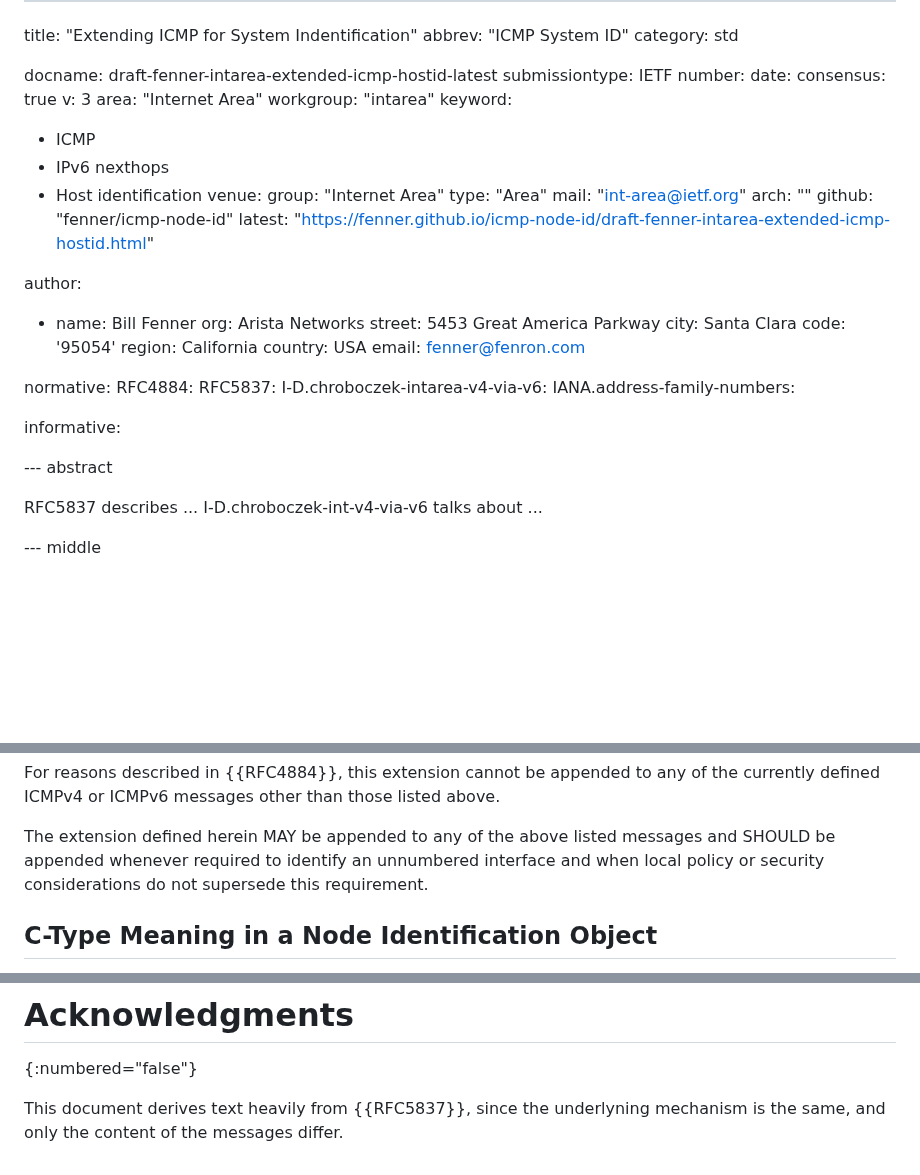
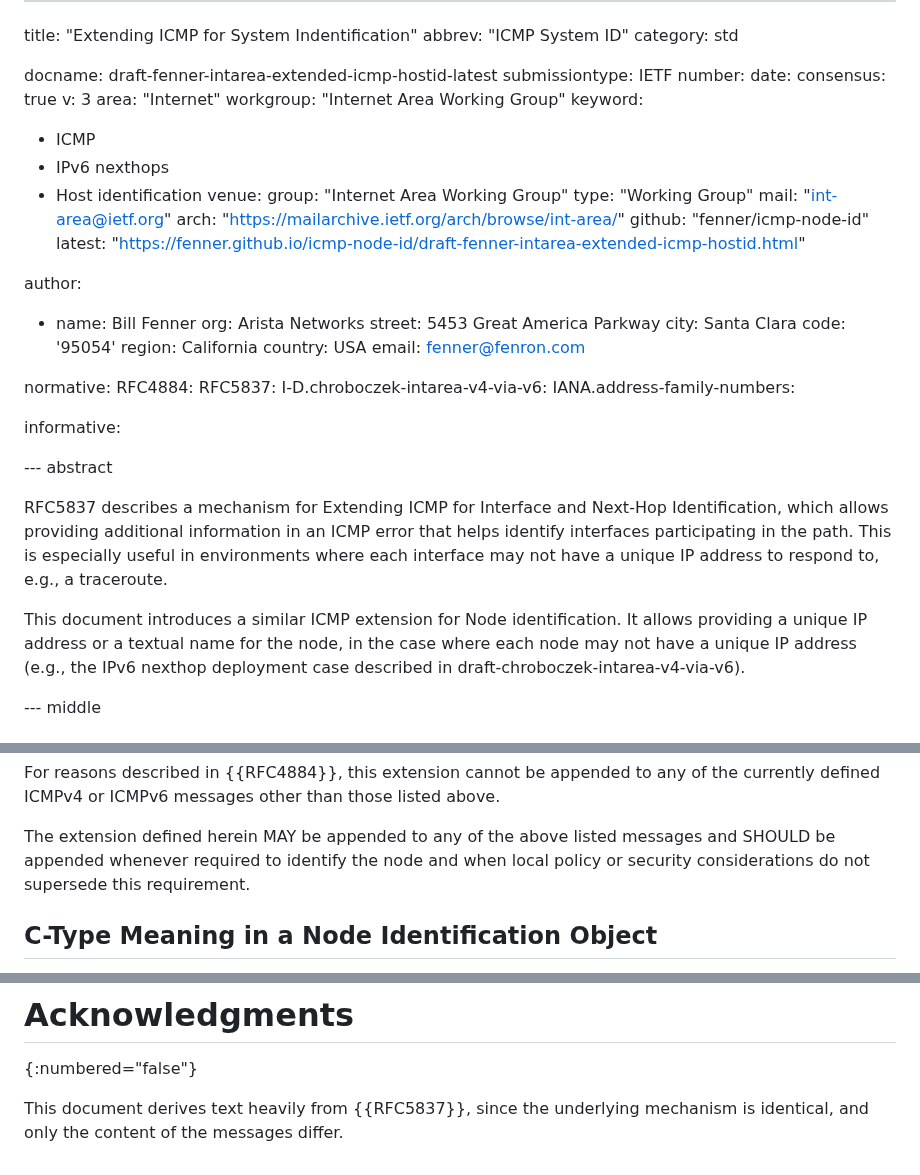
Before and after one commit to fenner/icmp-node-id, a Markdown page: draft-fenner-intarea-extended-icmp-hostid.md, 3 parts joined by grey strips. Drawn GitHub-style; blank space fills up the shorter version.

Commit message:
Automatic update of venue information
And some document updates, didn't realize the venue update
would not tell me to stash my changes first...

```diff
--- a/draft-fenner-intarea-extended-icmp-hostid.md
+++ b/draft-fenner-intarea-extended-icmp-hostid.md
@@ -9,17 +9,17 @@ number:
 date:
 consensus: true
 v: 3
-area: "Internet Area"
-workgroup: "intarea"
+area: "Internet"
+workgroup: "Internet Area Working Group"
 keyword:
  - ICMP
  - IPv6 nexthops
  - Host identification
 venue:
-  group: "Internet Area"
-  type: "Area"
+  group: "Internet Area Working Group"
+  type: "Working Group"
   mail: "int-area@ietf.org"
-  arch: ""
+  arch: "https://mailarchive.ietf.org/arch/browse/int-area/"
   github: "fenner/icmp-node-id"
   latest: "https://fenner.github.io/icmp-node-id/draft-fenner-intarea-extended-icmp-hostid.html"
 
@@ -44,8 +44,15 @@ informative:
 
 --- abstract
 
-RFC5837 describes ...
-I-D.chroboczek-int-v4-via-v6 talks about ...
+RFC5837 describes a mechanism for Extending ICMP for Interface and Next-Hop Identification,
+which allows providing additional information in an ICMP error that helps identify
+interfaces participating in the path.  This is especially useful in environments
+where each interface may not have a unique IP address to respond to, e.g., a traceroute.
+
+This document introduces a similar ICMP extension for Node identification.
+It allows providing a unique IP address or a textual name for the node, in
+the case where each node may not have a unique IP address (e.g., the
+IPv6 nexthop deployment case described in draft-chroboczek-intarea-v4-via-v6).
 
 --- middle
 
@@ -84,7 +91,7 @@ those listed above.
 
 The extension defined herein MAY be appended to any of the above
 listed messages and SHOULD be appended whenever required to identify
-an unnumbered interface and when local policy or security
+the node and when local policy or security
 considerations do not supersede this requirement.
 
 ## C-Type Meaning in a Node Identification Object
@@ -169,5 +176,5 @@ document is just for discussion.
 {:numbered="false"}
 
 This document derives text heavily from {{RFC5837}}, since the
-underlyning mechanism is the same, and only the content of the
+underlying mechanism is identical, and only the content of the
 messages differ.
```
